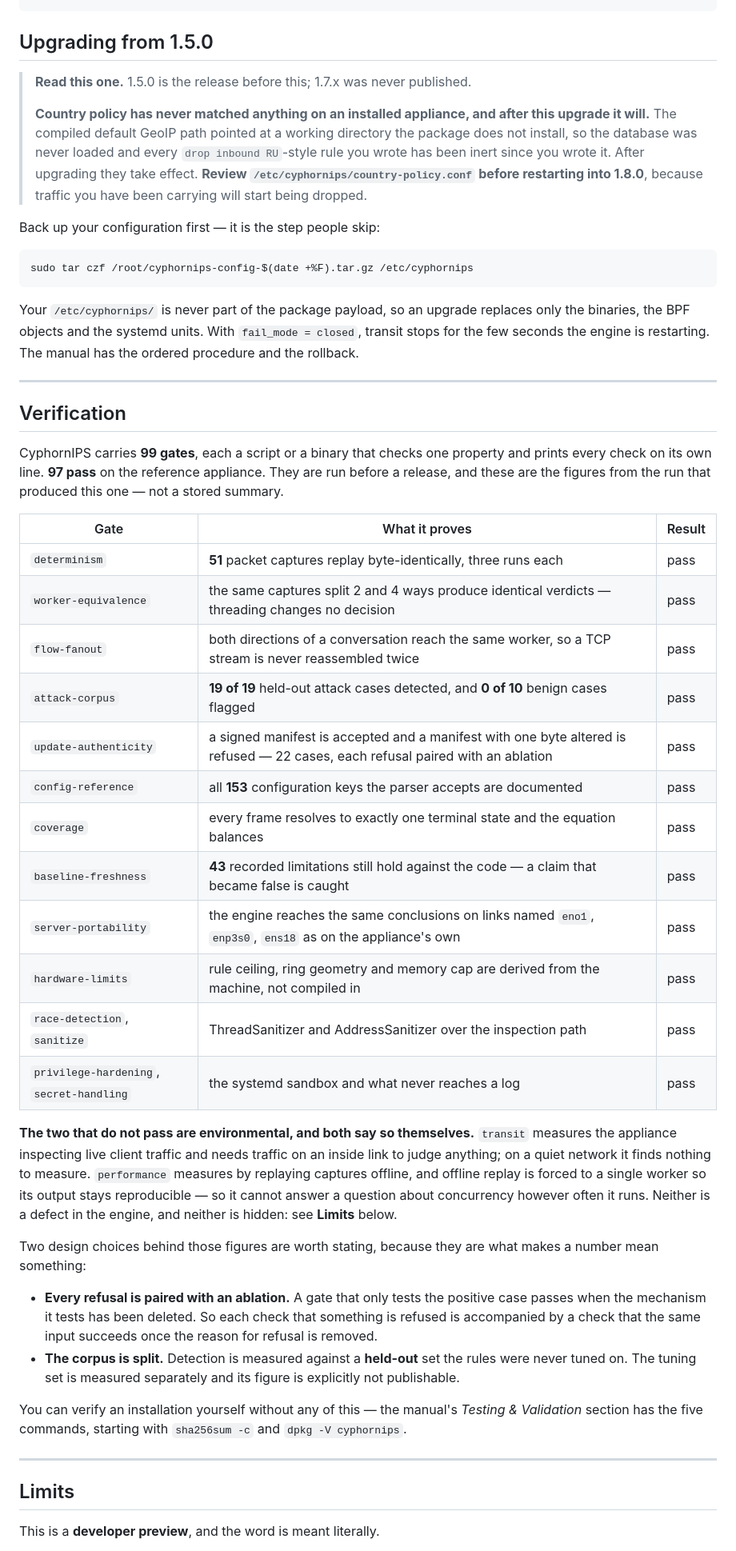
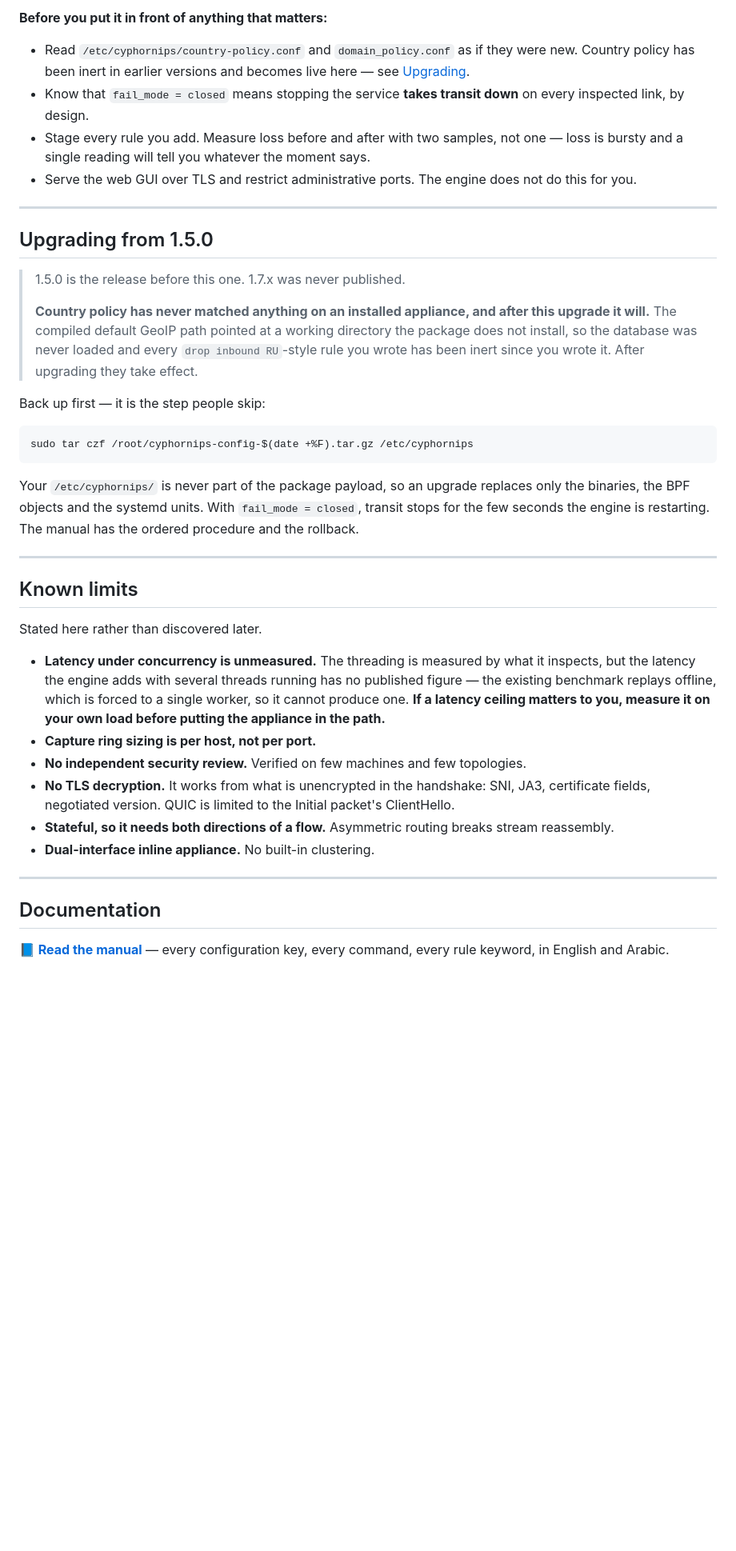
Before and after one commit to CyphornIPS/cyphorn-engine, a Markdown page: README.md, the part around one of its changes. Shown at 80% size. GitHub-like rendering; blank space fills up the shorter version.

````diff
--- a/README.md
+++ b/README.md
@@ -132,17 +234,29 @@ curl -LO https://github.com/CyphornIPS/cyphorn-engine/releases/download/v1.8.0/c
+**Before you put it in front of anything that matters:**
+
+- Read `/etc/cyphornips/country-policy.conf` and `domain_policy.conf` as if they
+  were new. Country policy has been inert in earlier versions and becomes live
+  here — see [Upgrading](#upgrading-from-150).
+- Know that `fail_mode = closed` means stopping the service **takes transit
+  down** on every inspected link, by design.
+- Stage every rule you add. Measure loss before and after with two samples, not
+  one — loss is bursty and a single reading will tell you whatever the moment
+  says.
+- Serve the web GUI over TLS and restrict administrative ports. The engine does
+  not do this for you.
+
+---
 
 ## Upgrading from 1.5.0
 
-> **Read this one.** 1.5.0 is the release before this; 1.7.x was never published.
+> 1.5.0 is the release before this one. 1.7.x was never published.
 >
 > **Country policy has never matched anything on an installed appliance, and
 > after this upgrade it will.** The compiled default GeoIP path pointed at a
 > working directory the package does not install, so the database was never
 > loaded and every `drop inbound RU`-style rule you wrote has been inert since
-> you wrote it. After upgrading they take effect. **Review
-> `/etc/cyphornips/country-policy.conf` before restarting into 1.8.0**, because
-> traffic you have been carrying will start being dropped.
+> you wrote it. After upgrading they take effect.
 
-Back up your configuration first — it is the step people skip:
+Back up first — it is the step people skip:
 
 ```bash
 sudo tar czf /root/cyphornips-config-$(date +%F).tar.gz /etc/cyphornips
@@ -155,54 +269,29 @@ restarting. The manual has the ordered procedure and the rollback.
 
 ---
 
-## Verification
+## Known limits
 
-CyphornIPS carries **99 gates**, each a script or a binary that checks one
-property and prints every check on its own line. **97 pass** on the reference
-appliance. They are run before a release, and these are the figures from the run
-that produced this one — not a stored summary.
+Stated here rather than discovered later.
 
-| Gate | What it proves | Result |
-|---|---|---|
-| `determinism` | **51** packet captures replay byte-identically, three runs each | pass |
-| `worker-equivalence` | the same captures split 2 and 4 ways produce identical verdicts — threading changes no decision | pass |
-| `flow-fanout` | both directions of a conversation reach the same worker, so a TCP stream is never reassembled twice | pass |
-| `attack-corpus` | **19 of 19** held-out attack cases detected, and **0 of 10** benign cases flagged | pass |
-| `update-authenticity` | a signed manifest is accepted and a manifest with one byte altered is refused — 22 cases, each refusal paired with an ablation | pass |
-| `config-reference` | all **153** configuration keys the parser accepts are documented | pass |
-| `coverage` | every frame resolves to exactly one terminal state and the equation balances | pass |
-| `baseline-freshness` | **43** recorded limitations still hold against the code — a claim that became false is caught | pass |
-| `server-portability` | the engine reaches the same conclusions on links named `eno1`, `enp3s0`, `ens18` as on the appliance's own | pass |
-| `hardware-limits` | rule ceiling, ring geometry and memory cap are derived from the machine, not compiled in | pass |
-| `race-detection`, `sanitize` | ThreadSanitizer and AddressSanitizer over the inspection path | pass |
-| `privilege-hardening`, `secret-handling` | the systemd sandbox and what never reaches a log | pass |
-
-**The two that do not pass are environmental, and both say so themselves.**
-`transit` measures the appliance inspecting live client traffic and needs traffic
-on an inside link to judge anything; on a quiet network it finds nothing to
-measure. `performance` measures by replaying captures offline, and offline replay
-is forced to a single worker so its output stays reproducible — so it cannot
-answer a question about concurrency however often it runs. Neither is a defect in
-the engine, and neither is hidden: see **Limits** below.
-
-Two design choices behind those figures are worth stating, because they are what
-makes a number mean something:
-
-- **Every refusal is paired with an ablation.** A gate that only tests the
-  positive case passes when the mechanism it tests has been deleted. So each
-  check that something is refused is accompanied by a check that the same input
-  succeeds once the reason for refusal is removed.
-- **The corpus is split.** Detection is measured against a **held-out** set the
-  rules were never tuned on. The tuning set is measured separately and its figure
-  is explicitly not publishable.
-
-You can verify an installation yourself without any of this — the manual's
-*Testing & Validation* section has the five commands, starting with
-`sha256sum -c` and `dpkg -V cyphornips`.
+- **Latency under concurrency is unmeasured.** The threading is measured by what
+  it inspects, but the latency the engine adds with several threads running has
+  no published figure — the existing benchmark replays offline, which is forced
+  to a single worker, so it cannot produce one. **If a latency ceiling matters
+  to you, measure it on your own load before putting the appliance in the path.**
+- **Capture ring sizing is per host, not per port.**
+- **No independent security review.** Verified on few machines and few
+  topologies.
+- **No TLS decryption.** It works from what is unencrypted in the handshake:
+  SNI, JA3, certificate fields, negotiated version. QUIC is limited to the
+  Initial packet's ClientHello.
+- **Stateful, so it needs both directions of a flow.** Asymmetric routing breaks
+  stream reassembly.
+- **Dual-interface inline appliance.** No built-in clustering.
 
 ---
 
-## Limits
+## Documentation
 
-This is a **developer preview**, and the word is meant literally.
+**[📘 Read the manual](https://cyphornips.github.io/cyphorn-engine/)** — every
+configuration key, every command, every rule keyword, in English and Arabic.
 
````
Also changed, not shown: other parts of README.md (+163 -79 lines).
